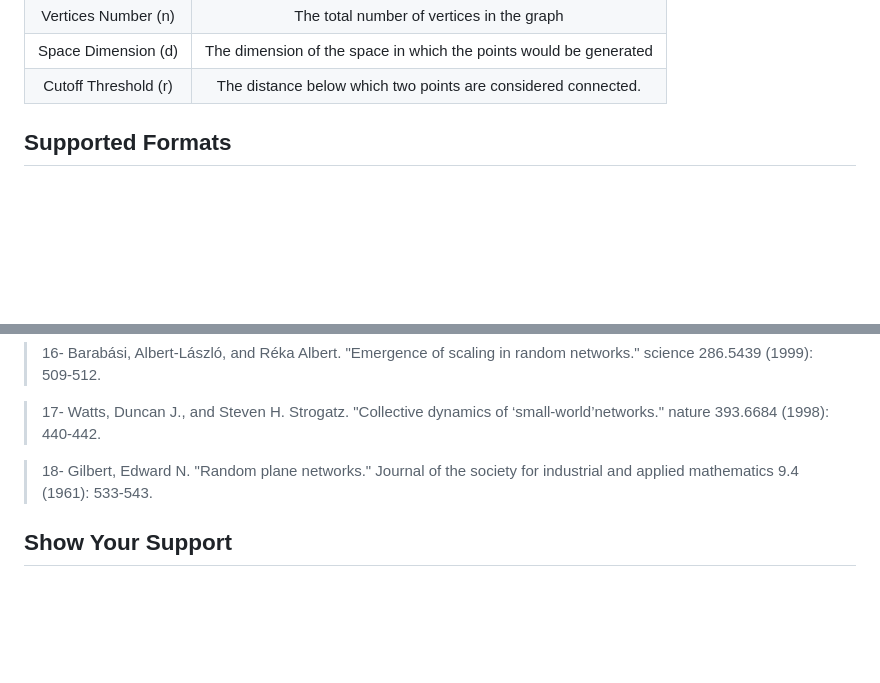
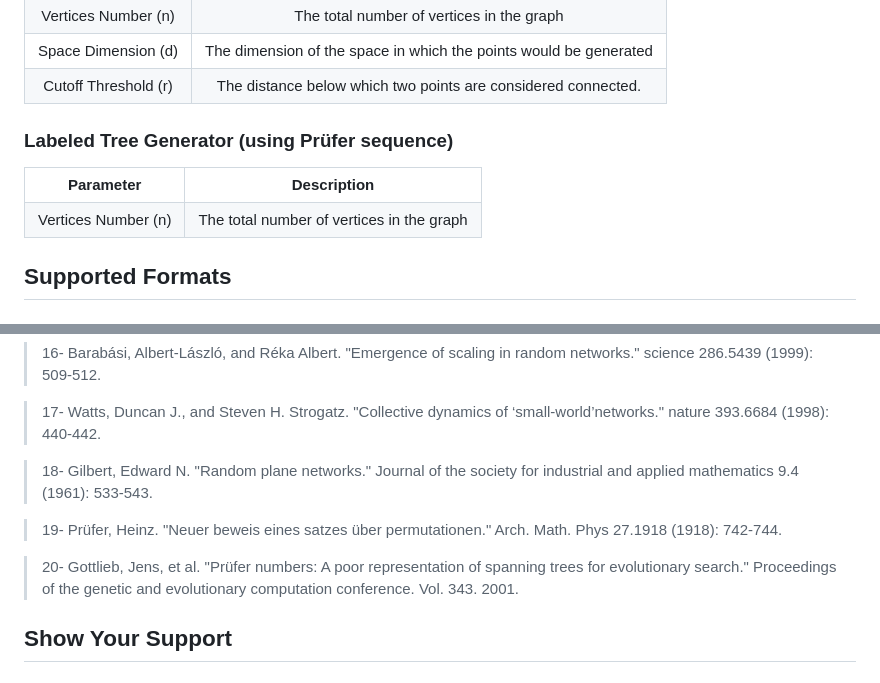
Before and after one commit to sepandhaghighi/pyrgg, a Markdown page: README.md, 2 parts joined by grey strips. GitHub-like rendering; blank space fills up the shorter version.

Commit message:
update : readme updated.

```diff
--- a/README.md
+++ b/README.md
@@ -281,6 +281,19 @@ PyRGG will likely run on a modern dual core PC. Typical configuration is:
 	<tr>
 		<td align="center">Cutoff Threshold (r)</td>
 		<td align="center">The distance below which two points are considered connected.</td>
+	</tr>
+</table>
+
+### Labeled Tree Generator (using Prüfer sequence)
+
+<table>
+	<tr>
+		<th>Parameter</th>
+		<th>Description</th>
+	</tr>
+	<tr>
+		<td align="center">Vertices Number (n)</td>
+		<td align="center">The total number of vertices in the graph</td>
 	</tr>
 </table>
 
@@ -736,6 +749,10 @@ If you use PyRGG in your research, we would appreciate citations to the followin
 
 <blockquote>18- Gilbert, Edward N. "Random plane networks." Journal of the society for industrial and applied mathematics 9.4 (1961): 533-543.</blockquote>
 
+<blockquote>19- Prüfer, Heinz. "Neuer beweis eines satzes über permutationen." Arch. Math. Phys 27.1918 (1918): 742-744.</blockquote>
+
+<blockquote>20- Gottlieb, Jens, et al. "Prüfer numbers: A poor representation of spanning trees for evolutionary search." Proceedings of the genetic and evolutionary computation conference. Vol. 343. 2001.</blockquote>
+
 ## Show Your Support
 
 <h3>Star This Repo</h3>
```
